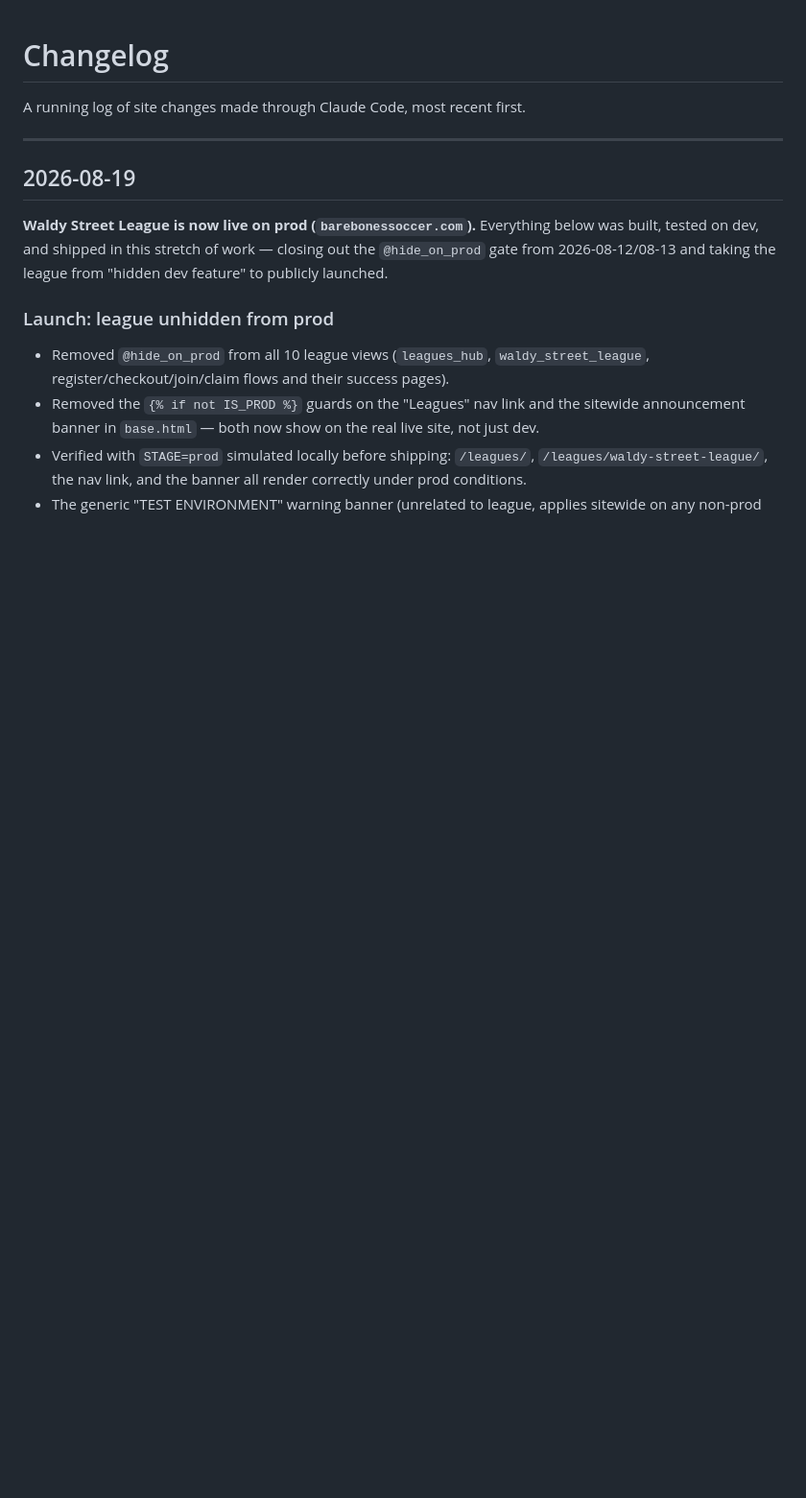
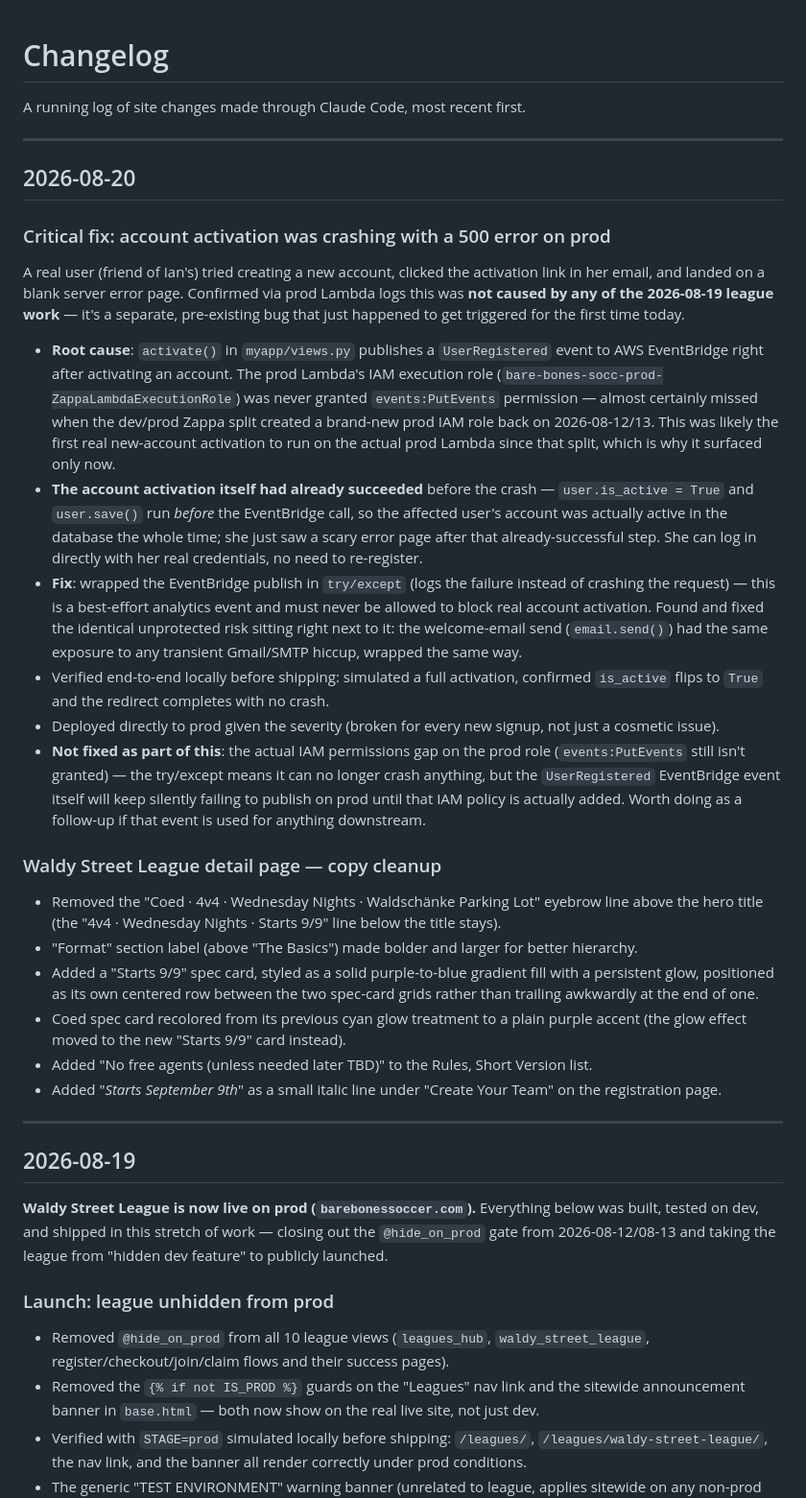
Before and after one commit to nitin-kumar290/bare_bones_soccer, a Markdown page: docs/CHANGELOG.md, the part around the change. Shown at 96% size. Drawn GitHub-style; blank space fills up the shorter version.

Commit message:
Document activation crash fix and prod copy changes in CHANGELOG

```diff
--- a/docs/CHANGELOG.md
+++ b/docs/CHANGELOG.md
@@ -1,6 +1,28 @@
 # Changelog
 
 A running log of site changes made through Claude Code, most recent first.
+
+---
+
+## 2026-08-20
+
+### Critical fix: account activation was crashing with a 500 error on prod
+A real user (friend of Ian's) tried creating a new account, clicked the activation link in her email, and landed on a blank server error page. Confirmed via prod Lambda logs this was **not caused by any of the 2026-08-19 league work** — it's a separate, pre-existing bug that just happened to get triggered for the first time today.
+
+- **Root cause**: `activate()` in `myapp/views.py` publishes a `UserRegistered` event to AWS EventBridge right after activating an account. The prod Lambda's IAM execution role (`bare-bones-socc-prod-ZappaLambdaExecutionRole`) was never granted `events:PutEvents` permission — almost certainly missed when the dev/prod Zappa split created a brand-new prod IAM role back on 2026-08-12/13. This was likely the first real new-account activation to run on the actual prod Lambda since that split, which is why it surfaced only now.
+- **The account activation itself had already succeeded** before the crash — `user.is_active = True` and `user.save()` run *before* the EventBridge call, so the affected user's account was actually active in the database the whole time; she just saw a scary error page after that already-successful step. She can log in directly with her real credentials, no need to re-register.
+- **Fix**: wrapped the EventBridge publish in `try/except` (logs the failure instead of crashing the request) — this is a best-effort analytics event and must never be allowed to block real account activation. Found and fixed the identical unprotected risk sitting right next to it: the welcome-email send (`email.send()`) had the same exposure to any transient Gmail/SMTP hiccup, wrapped the same way.
+- Verified end-to-end locally before shipping: simulated a full activation, confirmed `is_active` flips to `True` and the redirect completes with no crash.
+- Deployed directly to prod given the severity (broken for every new signup, not just a cosmetic issue).
+- **Not fixed as part of this**: the actual IAM permissions gap on the prod role (`events:PutEvents` still isn't granted) — the try/except means it can no longer crash anything, but the `UserRegistered` EventBridge event itself will keep silently failing to publish on prod until that IAM policy is actually added. Worth doing as a follow-up if that event is used for anything downstream.
+
+### Waldy Street League detail page — copy cleanup
+- Removed the "Coed · 4v4 · Wednesday Nights · Waldschänke Parking Lot" eyebrow line above the hero title (the "4v4 · Wednesday Nights · Starts 9/9" line below the title stays).
+- "Format" section label (above "The Basics") made bolder and larger for better hierarchy.
+- Added a "Starts 9/9" spec card, styled as a solid purple-to-blue gradient fill with a persistent glow, positioned as its own centered row between the two spec-card grids rather than trailing awkwardly at the end of one.
+- Coed spec card recolored from its previous cyan glow treatment to a plain purple accent (the glow effect moved to the new "Starts 9/9" card instead).
+- Added "No free agents (unless needed later TBD)" to the Rules, Short Version list.
+- Added "*Starts September 9th*" as a small italic line under "Create Your Team" on the registration page.
 
 ---
 
```
